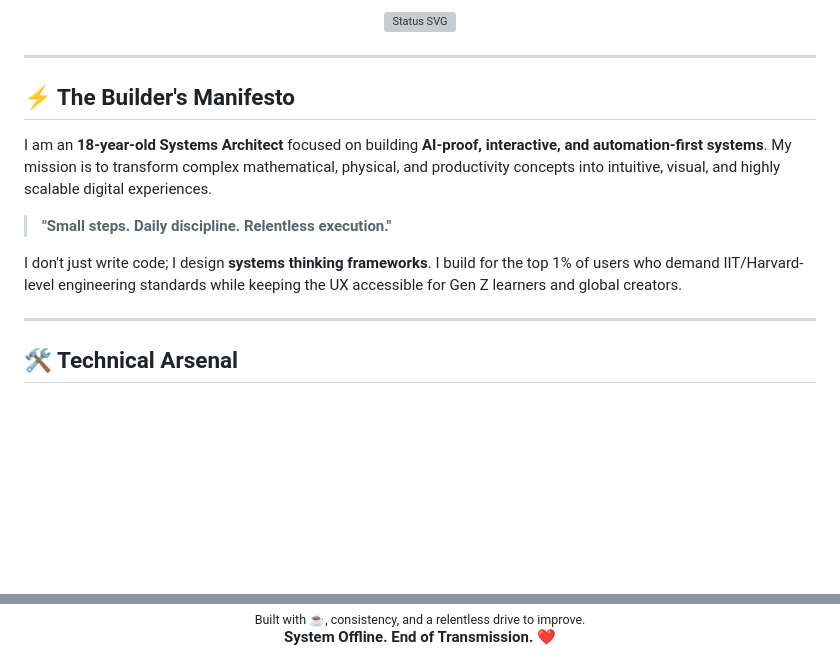
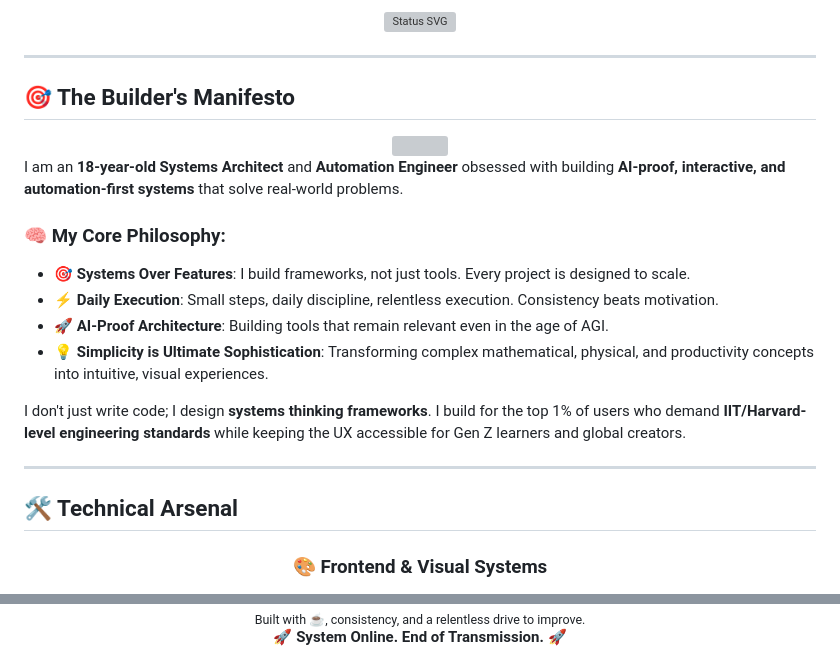
Before and after one commit to pranitdandewarofficial/pranitdandewarofficial, a Markdown page: README.md, 2 parts joined by grey strips. Drawn GitHub-style; blank space fills up the shorter version; grey boxes are pictures that could not be loaded.

```diff
--- a/README.md
+++ b/README.md
@@ -37,17 +42,26 @@
 
 ---
 
-## ⚡ The Builder's Manifesto
+## 🎯 The Builder's Manifesto
 
-I am an **18-year-old Systems Architect** focused on building **AI-proof, interactive, and automation-first systems**. My mission is to transform complex mathematical, physical, and productivity concepts into intuitive, visual, and highly scalable digital experiences.
+<div align="center">
+  <img src="https://quotes-github-readme.vercel.app/api?type=horizontal&theme=radical&quote=I+don't+just+write+code%3B+I+design+systems+thinking+frameworks.&author=Pranit+Dandewar" />
+</div>
 
-> **"Small steps. Daily discipline. Relentless execution."**
+I am an **18-year-old Systems Architect** and **Automation Engineer** obsessed with building **AI-proof, interactive, and automation-first systems** that solve real-world problems.
 
-I don't just write code; I design **systems thinking frameworks**. I build for the top 1% of users who demand IIT/Harvard-level engineering standards while keeping the UX accessible for Gen Z learners and global creators.
+### 🧠 My Core Philosophy:
+- **🎯 Systems Over Features**: I build frameworks, not just tools. Every project is designed to scale.
+- **⚡ Daily Execution**: Small steps, daily discipline, relentless execution. Consistency beats motivation.
+- **🚀 AI-Proof Architecture**: Building tools that remain relevant even in the age of AGI.
+- **💡 Simplicity is Ultimate Sophistication**: Transforming complex mathematical, physical, and productivity concepts into intuitive, visual experiences.
+
+I don't just write code; I design **systems thinking frameworks**. I build for the top 1% of users who demand **IIT/Harvard-level engineering standards** while keeping the UX accessible for Gen Z learners and global creators.
 
 ---
 
 ## 🛠️ Technical Arsenal
 
-<p align="center">
+<div align="center">
+  <h3>🎨 Frontend & Visual Systems</h3>
   <a href="https://skillicons.dev">
@@ -81,4 +181,4 @@ I don't just write code; I design **systems thinking frameworks**. I build for t
 <p align="center">
   <sub>Built with ☕, consistency, and a relentless drive to improve.</sub><br>
-  <b>System Offline. End of Transmission.</b> ❤️
+  <b>🚀 System Online. End of Transmission. 🚀</b>
 </p>
```
Also changed, not shown: other parts of README.md (+114 -19 lines).
